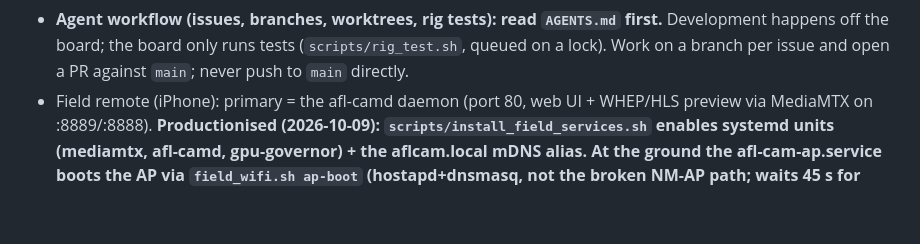
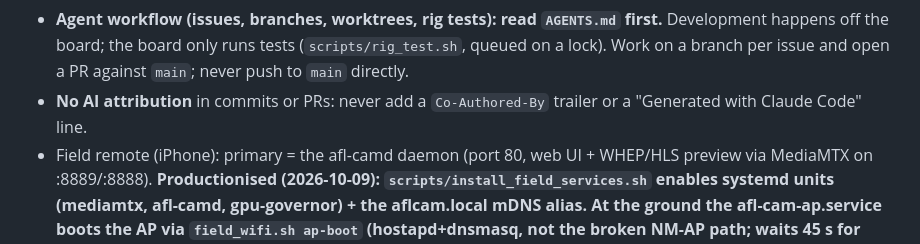
Before and after one commit to HamishMatthews/afl-cam, a Markdown page: CLAUDE.md, the part around the change. Rendered like a GitHub page; blank space fills up the shorter version.

Commit message:
Docs: no AI attribution in commits or PRs
Add the rule to CLAUDE.md so agents stop adding Co-Authored-By trailers
and "Generated with Claude Code" lines.

```diff
--- a/CLAUDE.md
+++ b/CLAUDE.md
@@ -25,6 +25,8 @@ UVC MJPEG cameras in a static rig. The deliverable C code lives in
   `AGENTS.md` first.** Development happens off the board; the board only
   runs tests (`scripts/rig_test.sh`, queued on a lock). Work on a branch
   per issue and open a PR against `main`; never push to `main` directly.
+- **No AI attribution** in commits or PRs: never add a `Co-Authored-By`
+  trailer or a "Generated with Claude Code" line.
 - Field remote (iPhone): primary = the afl-camd daemon (port 80, web UI +
   WHEP/HLS preview via MediaMTX on :8889/:8888). **Productionised
   (2026-10-09): `scripts/install_field_services.sh` enables systemd units
```
